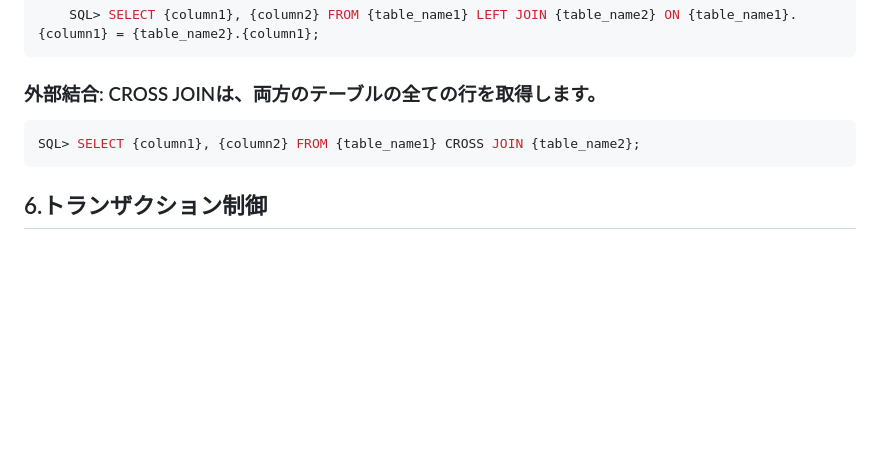
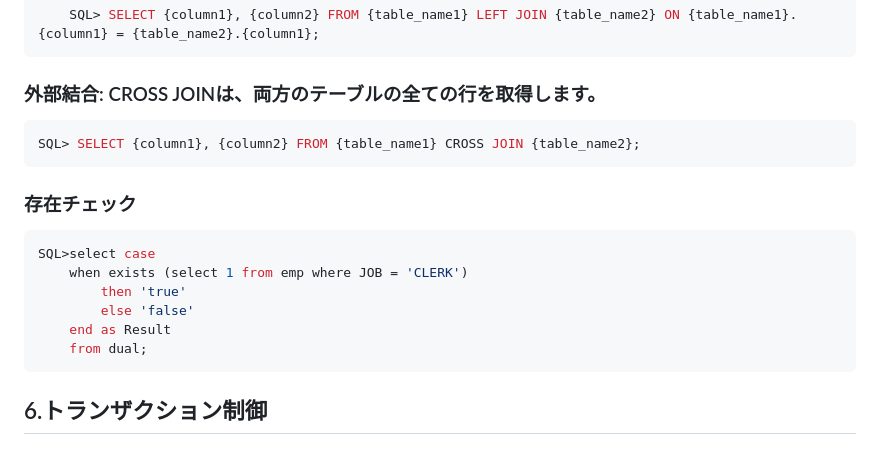
Before and after one commit to shinsuzuki/learn, a Markdown page: oracle/basic/oracle-basic.md, the part around the change. Drawn GitHub-style; blank space fills up the shorter version.

Commit message:
存在チェック。

````diff
--- a/oracle/basic/oracle-basic.md
+++ b/oracle/basic/oracle-basic.md
@@ -317,6 +317,16 @@ SQL> SELECT {column1}, {column2} FROM {table_name1} INNER JOIN {table_name2} ON
 SQL> SELECT {column1}, {column2} FROM {table_name1} CROSS JOIN {table_name2};
 ```
 
+### 存在チェック
+```sql
+SQL>select case
+    when exists (select 1 from emp where JOB = 'CLERK')
+        then 'true'
+        else 'false'
+    end as Result
+    from dual;
+```
+
 ## 6.トランザクション制御
 ### コミット
 ```sql
````
